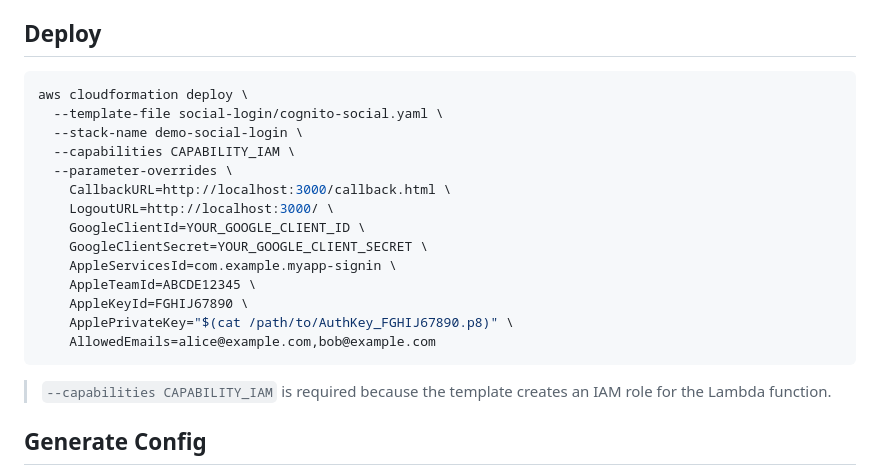
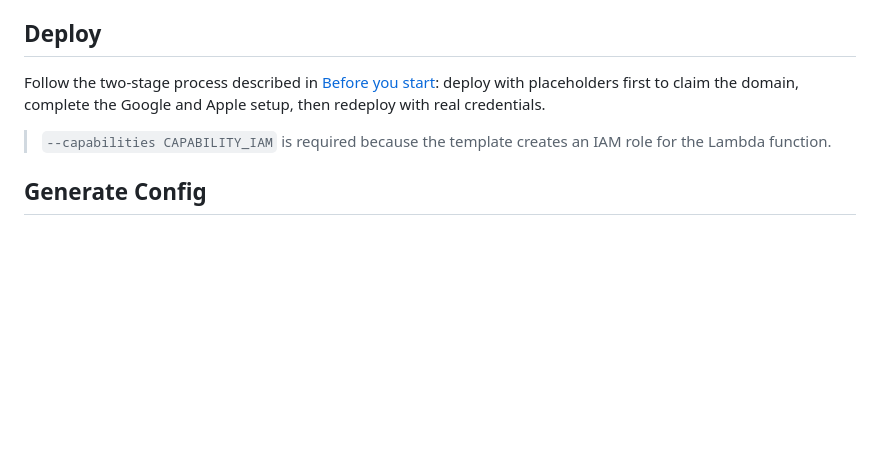
Before and after one commit to realcloudnative/cognito-snippets, a Markdown page: social-login/README.md, the part around one of its changes. Rendered like a GitHub page; blank space fills up the shorter version.

````diff
--- a/social-login/README.md
+++ b/social-login/README.md
@@ -57,22 +105,7 @@ Access is **invite-only**: a Pre-Token-Generation Lambda blocks token issuance f
 
 ## Deploy
 
-```bash
-aws cloudformation deploy \
-  --template-file social-login/cognito-social.yaml \
-  --stack-name demo-social-login \
-  --capabilities CAPABILITY_IAM \
-  --parameter-overrides \
-    CallbackURL=http://localhost:3000/callback.html \
-    LogoutURL=http://localhost:3000/ \
-    GoogleClientId=YOUR_GOOGLE_CLIENT_ID \
-    GoogleClientSecret=YOUR_GOOGLE_CLIENT_SECRET \
-    AppleServicesId=com.example.myapp-signin \
-    AppleTeamId=ABCDE12345 \
-    AppleKeyId=FGHIJ67890 \
-    ApplePrivateKey="$(cat /path/to/AuthKey_FGHIJ67890.p8)" \
-    AllowedEmails=alice@example.com,bob@example.com
-```
+Follow the two-stage process described in [Before you start](#before-you-start-claim-your-cognito-domain): deploy with placeholders first to claim the domain, complete the Google and Apple setup, then redeploy with real credentials.
 
 > `--capabilities CAPABILITY_IAM` is required because the template creates an IAM role for the Lambda function.
 
````
Also changed, not shown: other parts of social-login/README.md (+48 -0 lines).
